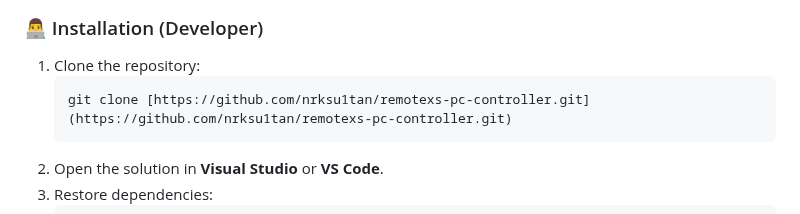
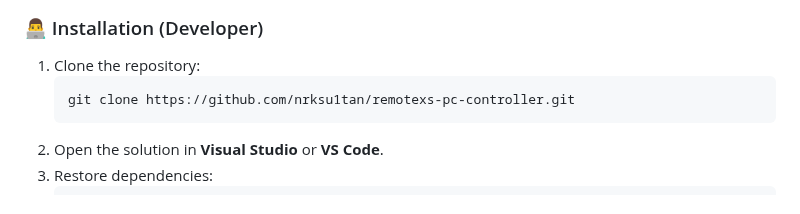
Before and after one commit to nrksu1tan/remotexs-pc-controller, a Markdown page: README.md, the part around the change. GitHub-like rendering.

Commit message:
зб го нау шшс

````diff
--- a/README.md
+++ b/README.md
@@ -65,7 +65,7 @@
 
 1.  Clone the repository:
     ```bash
-    git clone [https://github.com/nrksu1tan/remotexs-pc-controller.git](https://github.com/nrksu1tan/remotexs-pc-controller.git)
+    git clone https://github.com/nrksu1tan/remotexs-pc-controller.git
     ```
 2.  Open the solution in **Visual Studio** or **VS Code**.
 3.  Restore dependencies:
````
